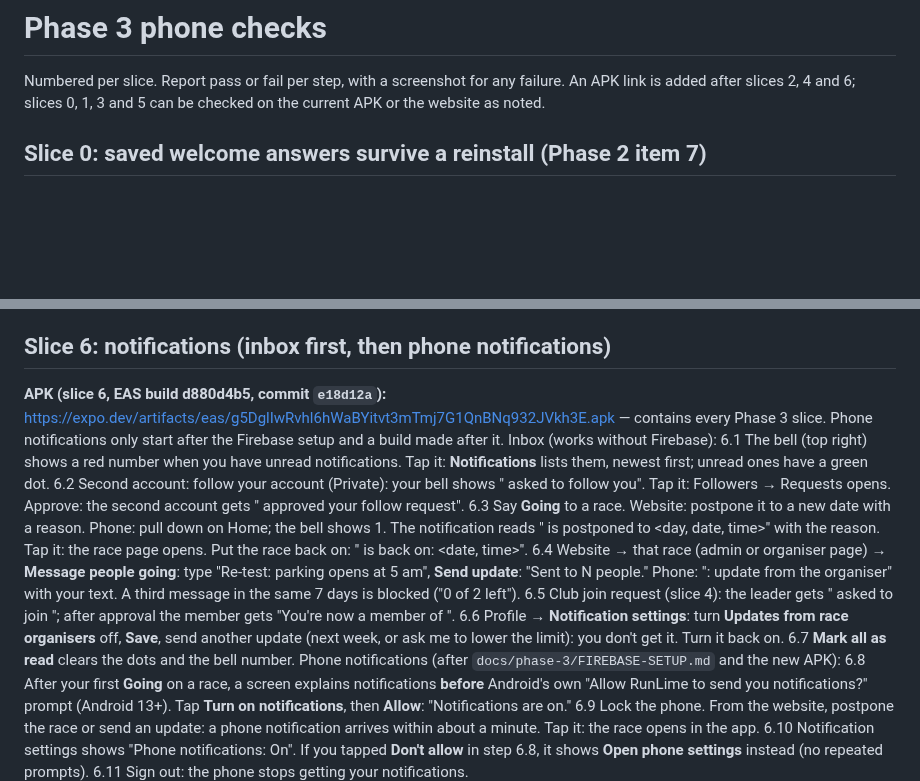
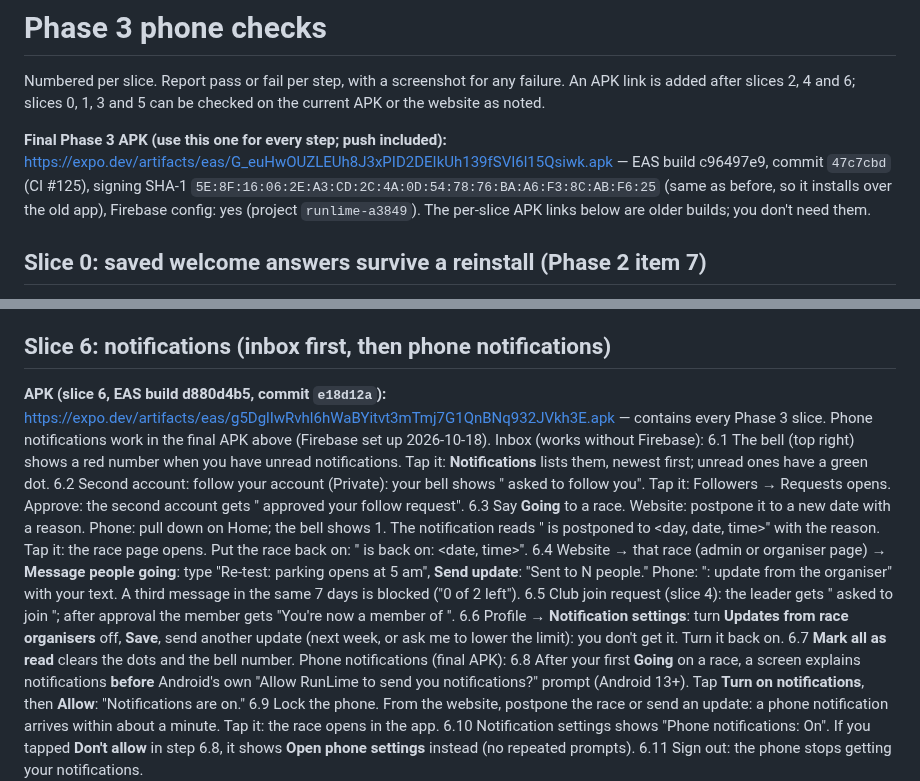
Before and after one commit to NickPittsTT/RunLime, a Markdown page: docs/phase-3/RETEST.md, 2 parts joined by grey strips. Drawn GitHub-style; blank space fills up the shorter version.

Commit message:
docs(phase-3): final APK (push included) in RETEST and PROGRESS
Co-Authored-By: Claude Opus 5.5 <noreply@anthropic.com>
Claude-Session: https://claude.ai/code/session_01FUoFiLruhN5FMzEauyEnJ1

```diff
--- a/docs/phase-3/RETEST.md
+++ b/docs/phase-3/RETEST.md
@@ -1,6 +1,8 @@
 # Phase 3 phone checks
 
 Numbered per slice. Report pass or fail per step, with a screenshot for any failure. An APK link is added after slices 2, 4 and 6; slices 0, 1, 3 and 5 can be checked on the current APK or the website as noted.
+
+**Final Phase 3 APK (use this one for every step; push included):** https://expo.dev/artifacts/eas/G_euHwOUZLEUh8J3xPID2DEIkUh139fSVI6l15Qsiwk.apk — EAS build c96497e9, commit `47c7cbd` (CI #125), signing SHA-1 `5E:8F:16:06:2E:A3:CD:2C:4A:0D:54:78:76:BA:A6:F3:8C:AB:F6:25` (same as before, so it installs over the old app), Firebase config: yes (project `runlime-a3849`). The per-slice APK links below are older builds; you don't need them.
 
 ## Slice 0: saved welcome answers survive a reinstall (Phase 2 item 7)
 Use the current staging APK (EAS build 5d8970b0) or any later one.
@@ -63,7 +65,7 @@ Use two phones, or your account plus a second test account on another phone. Bot
 5.5 Open the page on your phone's browser: nothing is cut off and there's no sideways scrolling.
 
 ## Slice 6: notifications (inbox first, then phone notifications)
-**APK (slice 6, EAS build d880d4b5, commit `e18d12a`):** https://expo.dev/artifacts/eas/g5DglIwRvhl6hWaBYitvt3mTmj7G1QnBNq932JVkh3E.apk — contains every Phase 3 slice. Phone notifications only start after the Firebase setup and a build made after it.
+**APK (slice 6, EAS build d880d4b5, commit `e18d12a`):** https://expo.dev/artifacts/eas/g5DglIwRvhl6hWaBYitvt3mTmj7G1QnBNq932JVkh3E.apk — contains every Phase 3 slice. Phone notifications work in the final APK above (Firebase set up 2026-10-18).
 Inbox (works without Firebase):
 6.1 The bell (top right) shows a red number when you have unread notifications. Tap it: **Notifications** lists them, newest first; unread ones have a green dot.
 6.2 Second account: follow your account (Private): your bell shows "<name> asked to follow you". Tap it: Followers → Requests opens. Approve: the second account gets "<you> approved your follow request".
@@ -72,7 +74,7 @@ Inbox (works without Firebase):
 6.5 Club join request (slice 4): the leader gets "<name> asked to join <club>"; after approval the member gets "You're now a member of <club>".
 6.6 Profile → **Notification settings**: turn **Updates from race organisers** off, **Save**, send another update (next week, or ask me to lower the limit): you don't get it. Turn it back on.
 6.7 **Mark all as read** clears the dots and the bell number.
-Phone notifications (after `docs/phase-3/FIREBASE-SETUP.md` and the new APK):
+Phone notifications (final APK):
 6.8 After your first **Going** on a race, a screen explains notifications **before** Android's own "Allow RunLime to send you notifications?" prompt (Android 13+). Tap **Turn on notifications**, then **Allow**: "Notifications are on."
 6.9 Lock the phone. From the website, postpone the race or send an update: a phone notification arrives within about a minute. Tap it: the race opens in the app.
 6.10 Notification settings shows "Phone notifications: On". If you tapped **Don't allow** in step 6.8, it shows **Open phone settings** instead (no repeated prompts).
```
Also changed, not shown: PROGRESS.md (+2 -1 lines).
